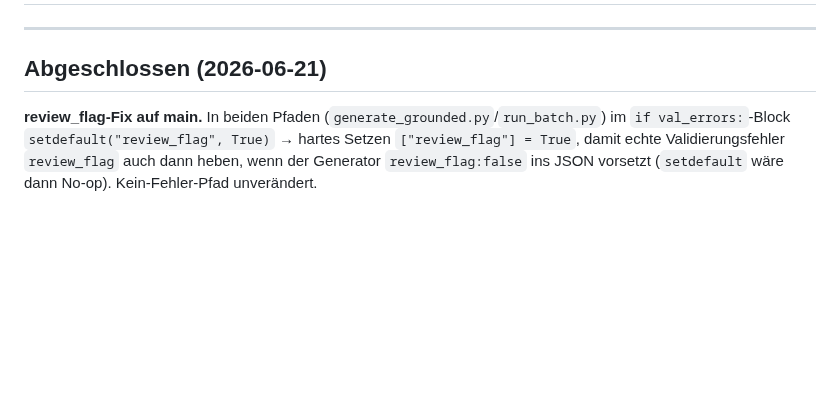
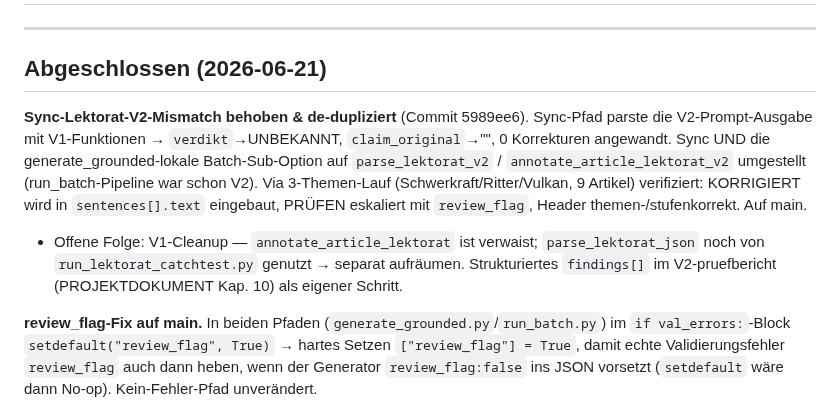
Before and after one commit to Vorlesefreund/wissensfreund, a Markdown page: STATUS.md, the part around one of its changes. Drawn GitHub-style; blank space fills up the shorter version.

Commit message:
docs: Sync-Lektorat-V2-Fix dokumentiert + findings[]-Roadmap-Punkt (KNOWN_OPEN)
Co-Authored-By: Claude Opus 4.8 (1M context) <noreply@anthropic.com>

```diff
--- a/STATUS.md
+++ b/STATUS.md
@@ -5,6 +5,16 @@
 ---
 
 ## Abgeschlossen (2026-06-21)
+
+**Sync-Lektorat-V2-Mismatch behoben & de-dupliziert** (Commit 5989ee6). Sync-Pfad parste die
+V2-Prompt-Ausgabe mit V1-Funktionen → `verdikt`→UNBEKANNT, `claim_original`→"", 0 Korrekturen
+angewandt. Sync UND die generate_grounded-lokale Batch-Sub-Option auf `parse_lektorat_v2` /
+`annotate_article_lektorat_v2` umgestellt (run_batch-Pipeline war schon V2). Via 3-Themen-Lauf
+(Schwerkraft/Ritter/Vulkan, 9 Artikel) verifiziert: KORRIGIERT wird in `sentences[].text` eingebaut,
+PRÜFEN eskaliert mit `review_flag`, Header themen-/stufenkorrekt. Auf main.
+- Offene Folge: V1-Cleanup — `annotate_article_lektorat` ist verwaist; `parse_lektorat_json` noch von
+  `run_lektorat_catchtest.py` genutzt → separat aufräumen. Strukturiertes `findings[]` im V2-pruefbericht
+  (PROJEKTDOKUMENT Kap. 10) als eigener Schritt.
 
 **review_flag-Fix auf main.** In beiden Pfaden (`generate_grounded.py`/`run_batch.py`) im
 `if val_errors:`-Block `setdefault("review_flag", True)` → hartes Setzen `["review_flag"] = True`,
```
Also changed, not shown: other parts of STATUS.md (+1 -1 lines), PROJEKTDOKUMENT.md (+1 -0 lines).
